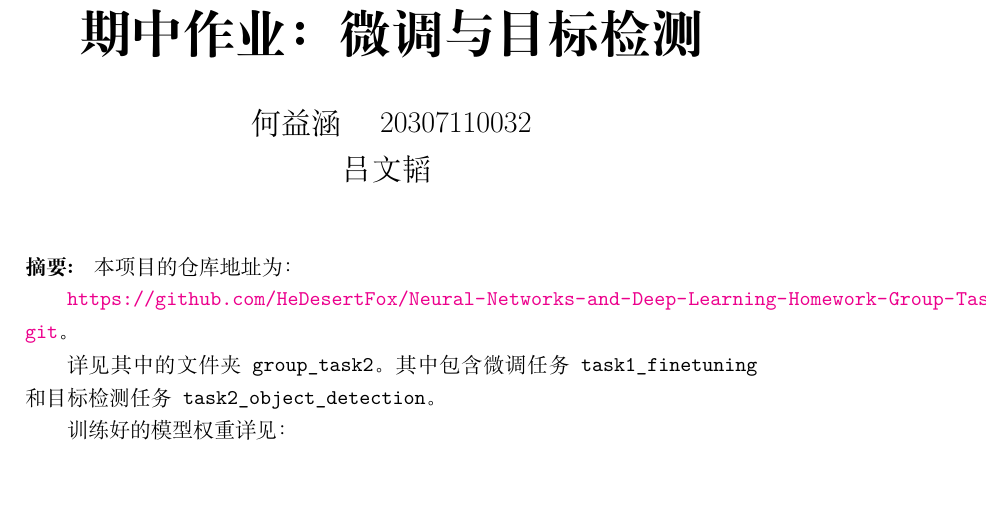
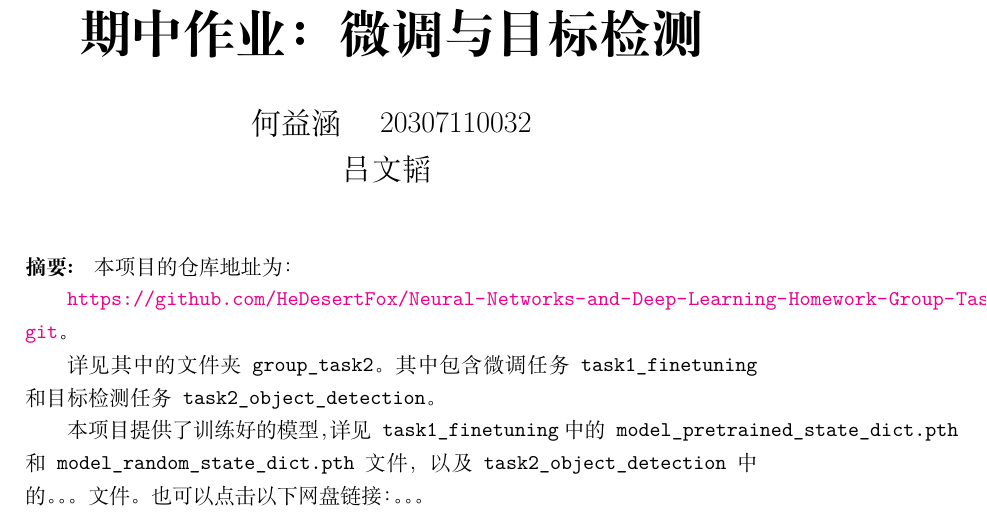
Before and after one commit to HeDesertFox/Neural-Networks-and-Deep-Learning-Homework, a LaTeX document (group_task2/report/report_mid.tex): part of page 1 of 6, cut so that both start at the same text, the shorter picture padded with empty space. Compiled offline with XeLaTeX.

Commit message:
Changes to be committed: 	modified:   group_task2/report/report_mid.pdf 	modified:   group_task2/report/report_mid.synctex.gz 	modified:   group_task2/report/report_mid.tex

```diff
--- a/group_task2/report/report_mid.tex
+++ b/group_task2/report/report_mid.tex
@@ -96,7 +96,7 @@
 
      详见其中的文件夹\texttt{group\_task2}。其中包含微调任务\texttt{task1\_finetuning}和目标检测任务\texttt{task2\_object\_detection}。
 
-     训练好的模型权重详见：\\
+     本项目提供了训练好的模型，详见\texttt{task1\_finetuning}中的\texttt{model\_pretrained\_state\_dict.pth}和\texttt{model\_random\_state\_dict.pth}文件，以及\texttt{task2\_object\_detection}中的。。。文件。也可以点击以下网盘链接：。。。\\
 
 
 
```
Also changed, not shown: group_task2/report/report_mid.pdf, 1 other file.
